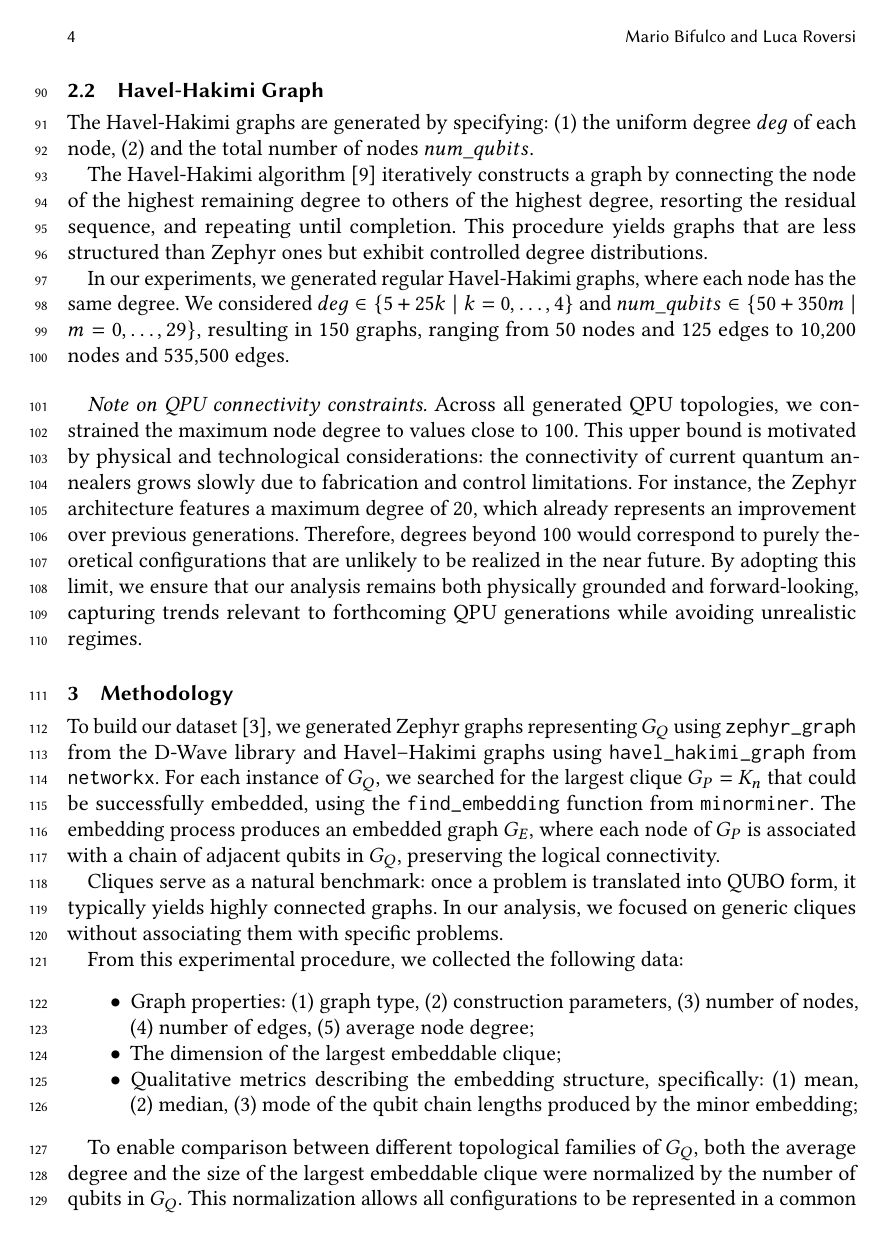
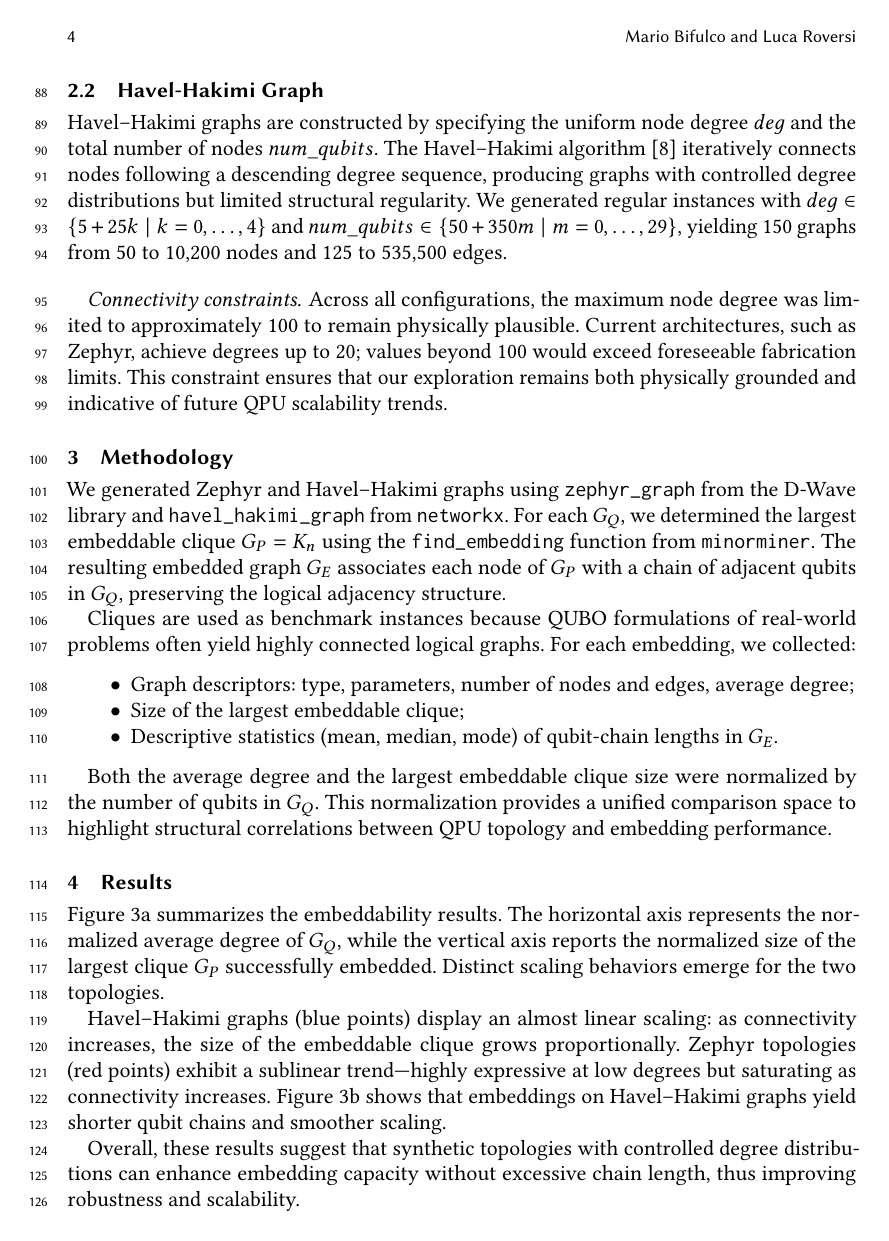
Before and after one commit to mariobifulco/MindTheGraph, a LaTeX paper (report/reportMtG.tex): page 4 of 6. Compiled offline with pdfLaTeX.

Commit message:
Update report
Revision of the abstract, removal of the term "simulation".

Restructuring of the introduction to divide the conceptual blocks more clearly.

Changes to the rest of the text to standardise the style/nomenclature and maintain the required page limit.

```diff
--- a/report/reportMtG.tex
+++ b/report/reportMtG.tex
@@ -140 +148,2 @@ The Zephyr graph~\cite{QPU} is parameterized by:
 
+\subsection{Havel-Hakimi Graph}
@@ -143,56 +150,29 @@ Each block resembles a cross-shaped unit, with $t$ nodes extending in each direc
 
-In our study, we explored combinations of $m$ and $t$ in the range $[2,7] \times [1,25]$, yielding 150 graphs, with sizes ranging from 40 nodes and 114 edges to 10,500 nodes and 508,750 edges.
+Havel–Hakimi graphs are constructed by specifying the uniform node degree $deg$ and the total number of nodes $num\_qubits$.
+The Havel–Hakimi algorithm~\cite{hh} iteratively connects nodes following a descending degree sequence, producing graphs with controlled degree distributions but limited structural regularity.
+We generated regular instances with $deg \in \{5+25k \mid k=0,\dots,4\}$ and $num\_qubits \in \{50+350m \mid m=0,\dots,29\}$, yielding 150 graphs from 50 to 10,200 nodes and 125 to 535,500 edges.
 
-\subsection{Havel-Hakimi Graph}\label{sec:hh}
-
-The Havel-Hakimi graphs are generated by specifying:
-\begin{enumerate*}
-  \item the uniform degree $deg$ of each node,
-  \item and the total number of nodes $num\_qubits$.
-\end{enumerate*}
-
-The Havel-Hakimi algorithm~\cite{hh} iteratively constructs a graph by connecting the node of the highest remaining degree to others of the highest degree, resorting the residual sequence, and repeating until completion.
-This procedure yields graphs that are less structured than Zephyr ones but exhibit controlled degree distributions.
-
-In our experiments, we generated regular Havel-Hakimi graphs, where each node has the same degree.
-We considered $deg \in \{5+25k \mid k=0,\dots,4\}$ and $num\_qubits \in \{50+350m \mid m=0,\dots,29\}$, resulting in 150 graphs, ranging from 50 nodes and 125 edges to 10,200 nodes and 535,500 edges.
-
-\paragraph{Note on QPU connectivity constraints} Across all generated QPU topologies, we constrained the maximum node degree to values close to 100.
-This upper bound is motivated by physical and technological considerations: the connectivity of current quantum annealers grows slowly due to fabrication and control limitations.
-For instance, the Zephyr architecture features a maximum degree of 20, which already represents an improvement over previous generations.
-Therefore, degrees beyond 100 would correspond to purely theoretical configurations that are unlikely to be realized in the near future.
-By adopting this limit, we ensure that our analysis remains both physically grounded and forward-looking, capturing trends relevant to forthcoming QPU generations while avoiding unrealistic regimes.
+\paragraph{Connectivity constraints.}
+Across all configurations, the maximum node degree was limited to approximately 100 to remain physically plausible.
+Current architectures, such as Zephyr, achieve degrees up to 20; values beyond 100 would exceed foreseeable fabrication limits.
+This constraint ensures that our exploration remains both physically grounded and indicative of future QPU scalability trends.
 
 \section{Methodology}
 
-To build our dataset~\cite{repo}, we generated Zephyr graphs representing $G_Q$ using \texttt{zephyr\_graph} from the D-Wave library and Havel–Hakimi graphs using \texttt{havel\_hakimi\_graph} from \texttt{networkx}.
-For each instance of $G_Q$, we searched for the largest clique $G_P = K_n$ that could be successfully embedded, using the \texttt{find\_embedding} function from \texttt{minorminer}.
-The embedding process produces an embedded graph $G_E$, where each node of $G_P$ is associated with a chain of adjacent qubits in $G_Q$, preserving the logical connectivity.
+We generated Zephyr and Havel–Hakimi graphs using \texttt{zephyr\_graph} from the D-Wave library and \texttt{havel\_hakimi\_graph} from \texttt{networkx}.
+For each $G_Q$, we determined the largest embeddable clique $G_P = K_n$ using the \texttt{find\_embedding} function from \texttt{minorminer}.
+The resulting embedded graph $G_E$ associates each node of $G_P$ with a chain of adjacent qubits in $G_Q$, preserving the logical adjacency structure.
 
-Cliques serve as a natural benchmark: once a problem is translated into QUBO form, it typically yields highly connected graphs.
-In our analysis, we focused on generic cliques without associating them with specific problems.
-
-From this experimental procedure, we collected the following data:
+Cliques are used as benchmark instances because QUBO formulations of real-world problems often yield highly connected logical graphs.
+For each embedding, we collected:
 \begin{itemize}
-  \item Graph properties:
-        \begin{enumerate*}
-          \item graph type,
-          \item construction parameters,
-          \item number of nodes,
-          \item number of edges,
-          \item average node degree;
-        \end{enumerate*}
-  \item The dimension of the largest embeddable clique;
-  \item Qualitative metrics describing the embedding structure, specifically:
-        \begin{enumerate*}
-          \item mean,
-          \item median,
-          \item mode
-        \end{enumerate*} of the qubit chain lengths produced by the minor embedding;
+  \item Graph descriptors: type, parameters, number of nodes and edges, average degree;
+  \item Size of the largest embeddable clique;
+  \item Descriptive statistics (mean, median, mode) of qubit-chain lengths in $G_E$.
 \end{itemize}
 
-To enable comparison between different topological families of $G_Q$, both the average degree and the size of the largest embeddable clique were normalized by the number of qubits in $G_Q$.
-This normalization allows all configurations to be represented in a common parameter space, facilitating the identification of structural correlations between $G_Q$ and the resulting embedding capacity of $G_E$.
+Both the average degree and the largest embeddable clique size were normalized by the number of qubits in $G_Q$.
+This normalization provides a unified comparison space to highlight structural correlations between QPU topology and embedding performance.
 
 \section{Results}
 
@@ -214,3 +194,6 @@ This normalization allows all configurations to be represented in a common param
   \end{subfigure}
 \end{figure}
 
+Figure~\ref{fig:zephyr_vs_hh} summarizes the embeddability results.
+The horizontal axis represents the normalized average degree of $G_Q$, while the vertical axis reports the normalized size of the largest clique $G_P$ successfully embedded.
+Distinct scaling behaviors emerge for the two topologies.
@@ -220,4 +200,6 @@ Distinct scaling behaviors emerge for Zephyr and Havel–Hakimi graphs, highligh
 
-The blue dots, corresponding to Havel-Hakimi configurations, exhibit an approximately linear relationship: as the degree of the QPU increases, the size of the embeddable clique grows proportionally.
-This trend is intuitively expected, since higher connectivity directly improves the embedding capacity.
+Havel–Hakimi graphs (blue points) display an almost linear scaling: as connectivity increases, the size of the embeddable clique grows proportionally.
+Zephyr topologies (red points) exhibit a sublinear trend—highly expressive at low degrees but saturating as connectivity increases.
+Figure~\ref{fig:chains} shows that embeddings on Havel–Hakimi graphs yield shorter qubit chains and smoother scaling.
 
+Overall, these results suggest that synthetic topologies with controlled degree distributions can enhance embedding capacity without excessive chain length, thus improving robustness and scalability.
```
Also changed, not shown: report/reportMtG.tex (100 more changed lines).
